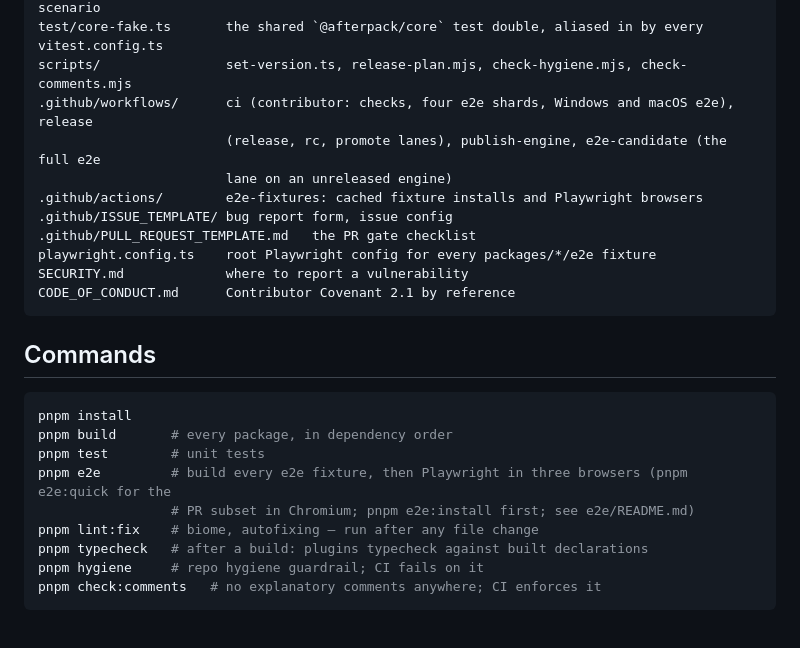
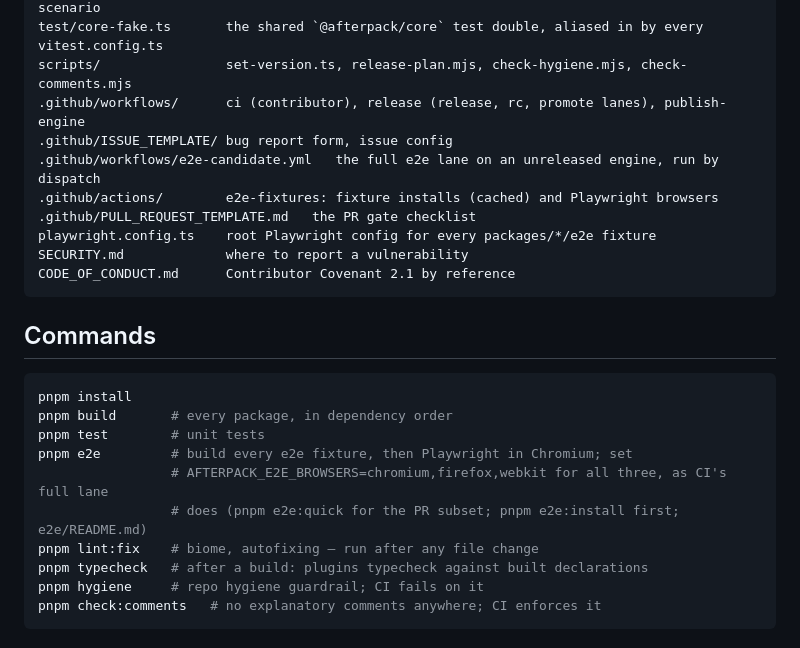
Before and after one commit to afterpack-dev/afterpack, a Markdown page: AGENTS.md, the part around the change. Drawn GitHub-style.

```diff
--- a/AGENTS.md
+++ b/AGENTS.md
@@ -31,11 +31,10 @@ e2e/                    the e2e harness: registry, parallel fixture builds, scen
                         helpers; e2e/README.md explains lanes, sharding and how to write a scenario
 test/core-fake.ts       the shared `@afterpack/core` test double, aliased in by every vitest.config.ts
 scripts/                set-version.ts, release-plan.mjs, check-hygiene.mjs, check-comments.mjs
-.github/workflows/      ci (contributor: checks, four e2e shards, Windows and macOS e2e), release
-                        (release, rc, promote lanes), publish-engine, e2e-candidate (the full e2e
-                        lane on an unreleased engine)
-.github/actions/        e2e-fixtures: cached fixture installs and Playwright browsers
+.github/workflows/      ci (contributor), release (release, rc, promote lanes), publish-engine
 .github/ISSUE_TEMPLATE/ bug report form, issue config
+.github/workflows/e2e-candidate.yml   the full e2e lane on an unreleased engine, run by dispatch
+.github/actions/        e2e-fixtures: fixture installs (cached) and Playwright browsers
 .github/PULL_REQUEST_TEMPLATE.md   the PR gate checklist
 playwright.config.ts    root Playwright config for every packages/*/e2e fixture
 SECURITY.md             where to report a vulnerability
@@ -48,8 +47,9 @@ CODE_OF_CONDUCT.md      Contributor Covenant 2.1 by reference
 pnpm install
 pnpm build       # every package, in dependency order
 pnpm test        # unit tests
-pnpm e2e         # build every e2e fixture, then Playwright in three browsers (pnpm e2e:quick for the
-                 # PR subset in Chromium; pnpm e2e:install first; see e2e/README.md)
+pnpm e2e         # build every e2e fixture, then Playwright in Chromium; set
+                 # AFTERPACK_E2E_BROWSERS=chromium,firefox,webkit for all three, as CI's full lane
+                 # does (pnpm e2e:quick for the PR subset; pnpm e2e:install first; e2e/README.md)
 pnpm lint:fix    # biome, autofixing — run after any file change
 pnpm typecheck   # after a build: plugins typecheck against built declarations
 pnpm hygiene     # repo hygiene guardrail; CI fails on it
```
Also changed, not shown: CONTRIBUTING.md (+1 -1 lines), 1 other file.
